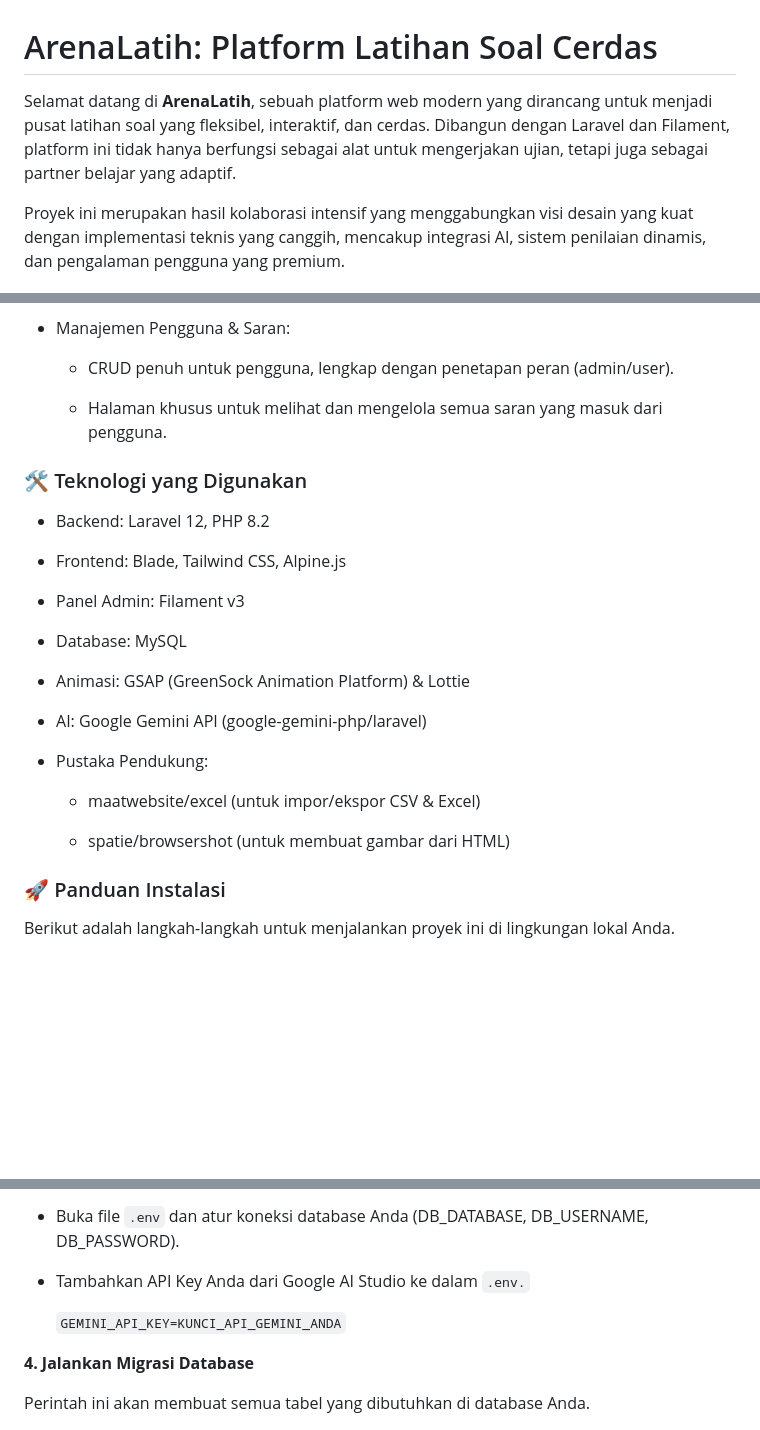
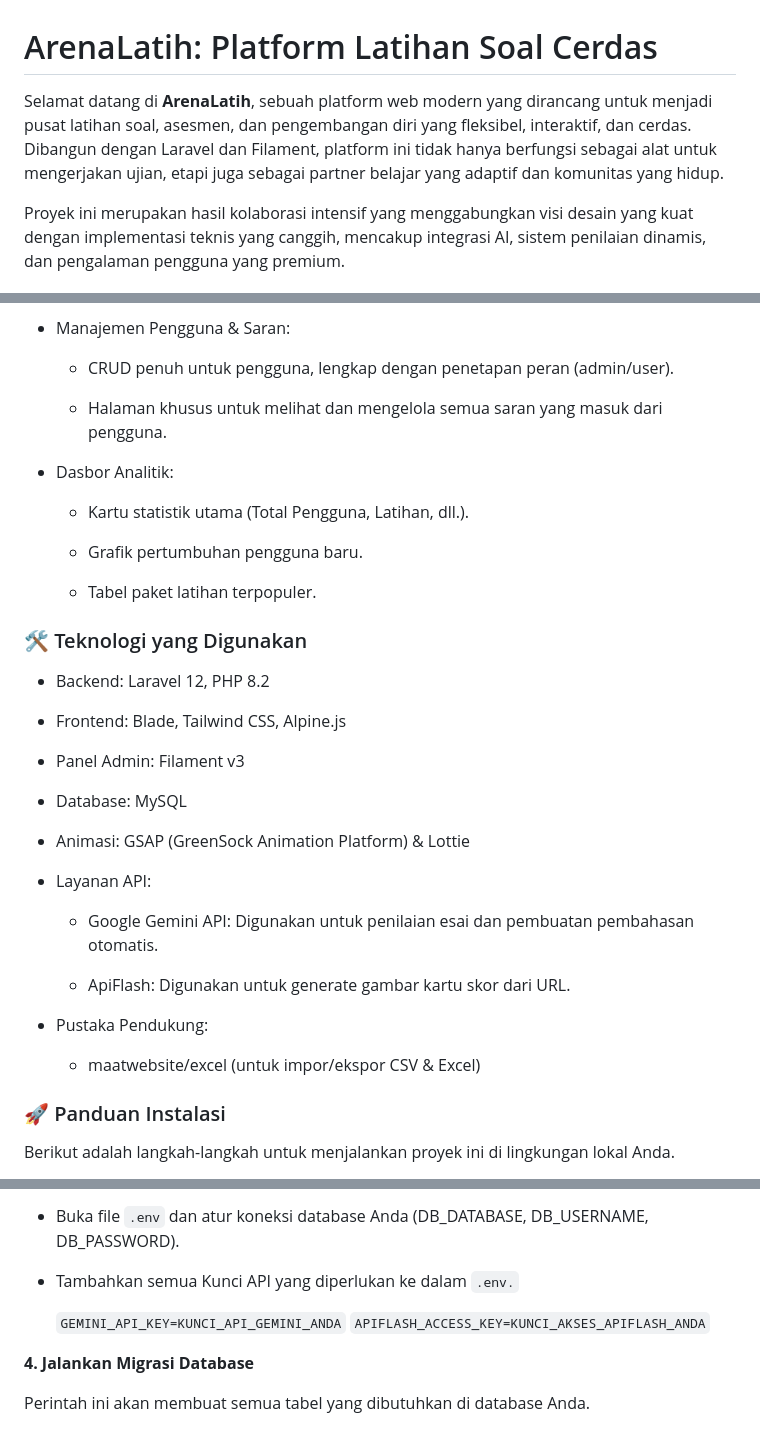
Before and after one commit to dewanggasz/ArenaLatih, a Markdown page: README.md, 3 parts joined by grey strips. GitHub-like rendering; blank space fills up the shorter version.

Commit message:
fix: Readme.md

````diff
--- a/README.md
+++ b/README.md
@@ -1,5 +1,5 @@
 # ArenaLatih: Platform Latihan Soal Cerdas
-Selamat datang di **ArenaLatih**, sebuah platform web modern yang dirancang untuk menjadi pusat latihan soal yang fleksibel, interaktif, dan cerdas. Dibangun dengan Laravel dan Filament, platform ini tidak hanya berfungsi sebagai alat untuk mengerjakan ujian, tetapi juga sebagai partner belajar yang adaptif.
+Selamat datang di **ArenaLatih**, sebuah platform web modern yang dirancang untuk menjadi pusat latihan soal, asesmen, dan pengembangan diri yang fleksibel, interaktif, dan cerdas. Dibangun dengan Laravel dan Filament, platform ini tidak hanya berfungsi sebagai alat untuk mengerjakan ujian, etapi juga sebagai partner belajar yang adaptif dan komunitas yang hidup.
 
 Proyek ini merupakan hasil kolaborasi intensif yang menggabungkan visi desain yang kuat dengan implementasi teknis yang canggih, mencakup integrasi AI, sistem penilaian dinamis, dan pengalaman pengguna yang premium.
 
@@ -71,6 +75,14 @@ ArenaLatih dilengkapi dengan serangkaian fitur canggih yang membedakannya dari p
 
   - Halaman khusus untuk melihat dan mengelola semua saran yang masuk dari pengguna.
 
+- Dasbor Analitik:
+
+  - Kartu statistik utama (Total Pengguna, Latihan, dll.).
+
+  - Grafik pertumbuhan pengguna baru.
+
+  - Tabel paket latihan terpopuler.
+
 ### 🛠️ Teknologi yang Digunakan
 - Backend: Laravel 12, PHP 8.2
 
@@ -82,13 +94,16 @@ ArenaLatih dilengkapi dengan serangkaian fitur canggih yang membedakannya dari p
 
 - Animasi: GSAP (GreenSock Animation Platform) & Lottie
 
-- AI: Google Gemini API (google-gemini-php/laravel)
+- Layanan API:
+
+  - Google Gemini API: Digunakan untuk penilaian esai dan pembuatan pembahasan otomatis.
+
+  - ApiFlash: Digunakan untuk generate gambar kartu skor dari URL.
 
 - Pustaka Pendukung:
 
   - maatwebsite/excel (untuk impor/ekspor CSV & Excel)
 
-  - spatie/browsershot (untuk membuat gambar dari HTML)
 
 ### 🚀 Panduan Instalasi
 Berikut adalah langkah-langkah untuk menjalankan proyek ini di lingkungan lokal Anda.
@@ -115,9 +130,10 @@ Berikut adalah langkah-langkah untuk menjalankan proyek ini di lingkungan lokal
 
 - Buka file ```.env``` dan atur koneksi database Anda (DB_DATABASE, DB_USERNAME, DB_PASSWORD).
 
-- Tambahkan API Key Anda dari Google AI Studio ke dalam ```.env.```
+- Tambahkan semua Kunci API yang diperlukan ke dalam ```.env.```
 
   ```GEMINI_API_KEY=KUNCI_API_GEMINI_ANDA```
+  ```APIFLASH_ACCESS_KEY=KUNCI_AKSES_APIFLASH_ANDA```
 
 **4. Jalankan Migrasi Database**
 
````
Also changed, not shown: other parts of README.md (+4 -0 lines).
